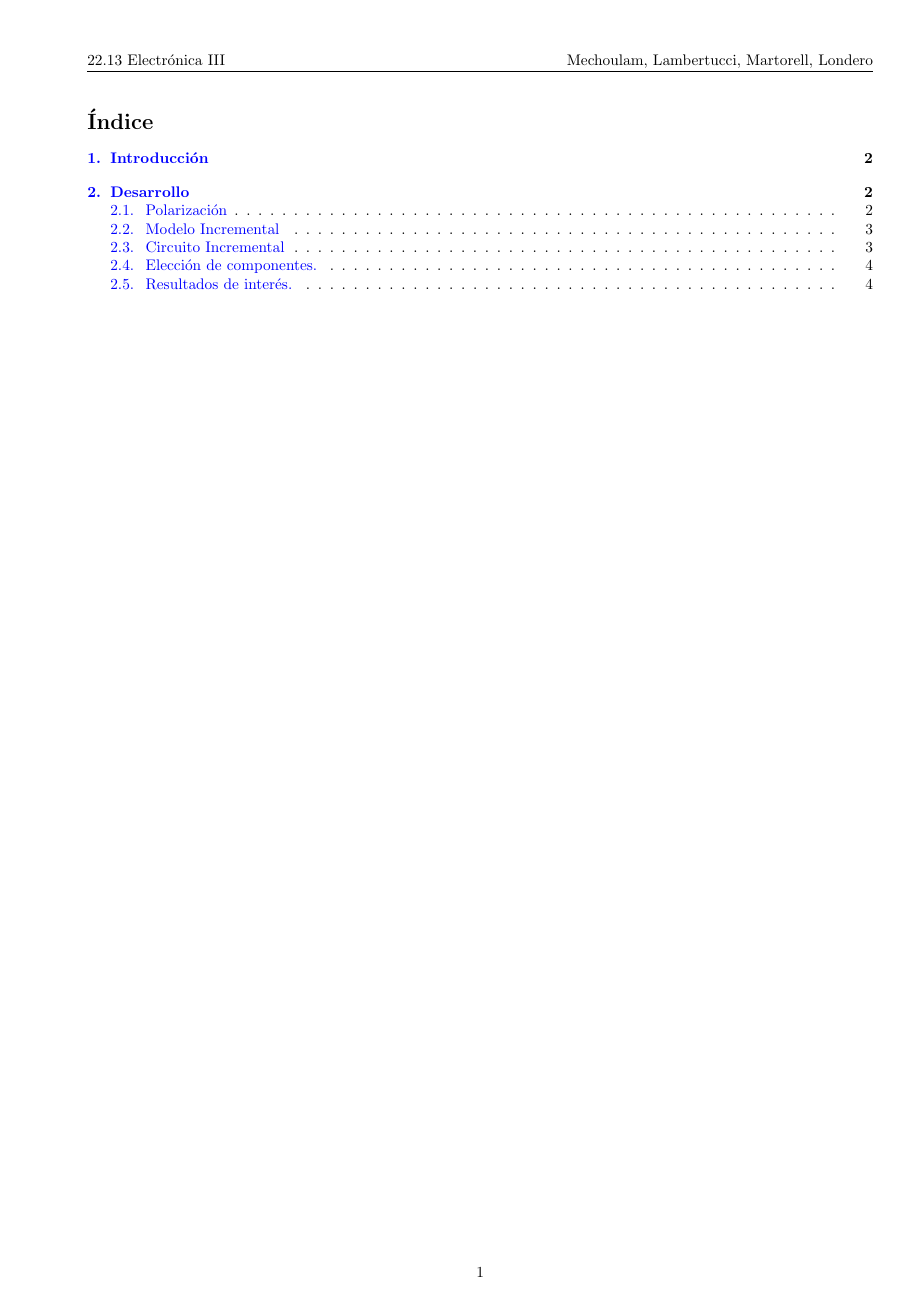
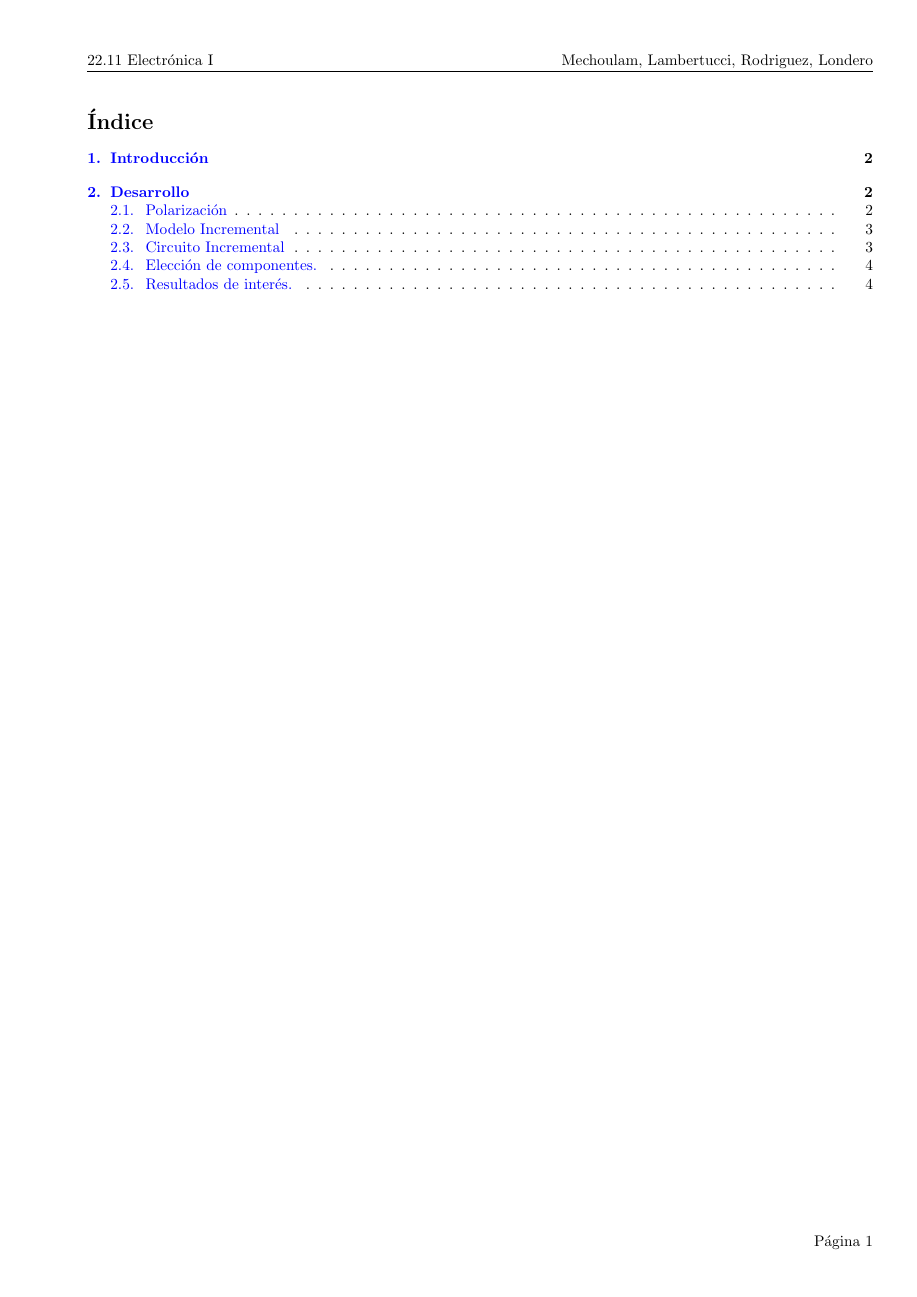
Before and after one commit to tlondero/Electro-1, a LaTeX document (TP1/Informe/TP1.tex, which reads TP1/Informe/Header.tex): page 2 of 6. Compiled offline with pdfLaTeX.

Commit message:
Corregí nombres

```diff
--- a/TP1/Informe/Header.tex
+++ b/TP1/Informe/Header.tex
@@ -34,6 +34,6 @@
 
 \pagestyle{fancy}
 \fancyhf{}
-\lhead{22.13 Electrónica III}
-\rhead{Mechoulam, Lambertucci, Martorell, Londero}
-\rfoot{\center \thepage}
+\lhead{22.11 Electrónica I}
+\rhead{Mechoulam, Lambertucci, Rodriguez, Londero}
+\rfoot{Página \thepage}
```
